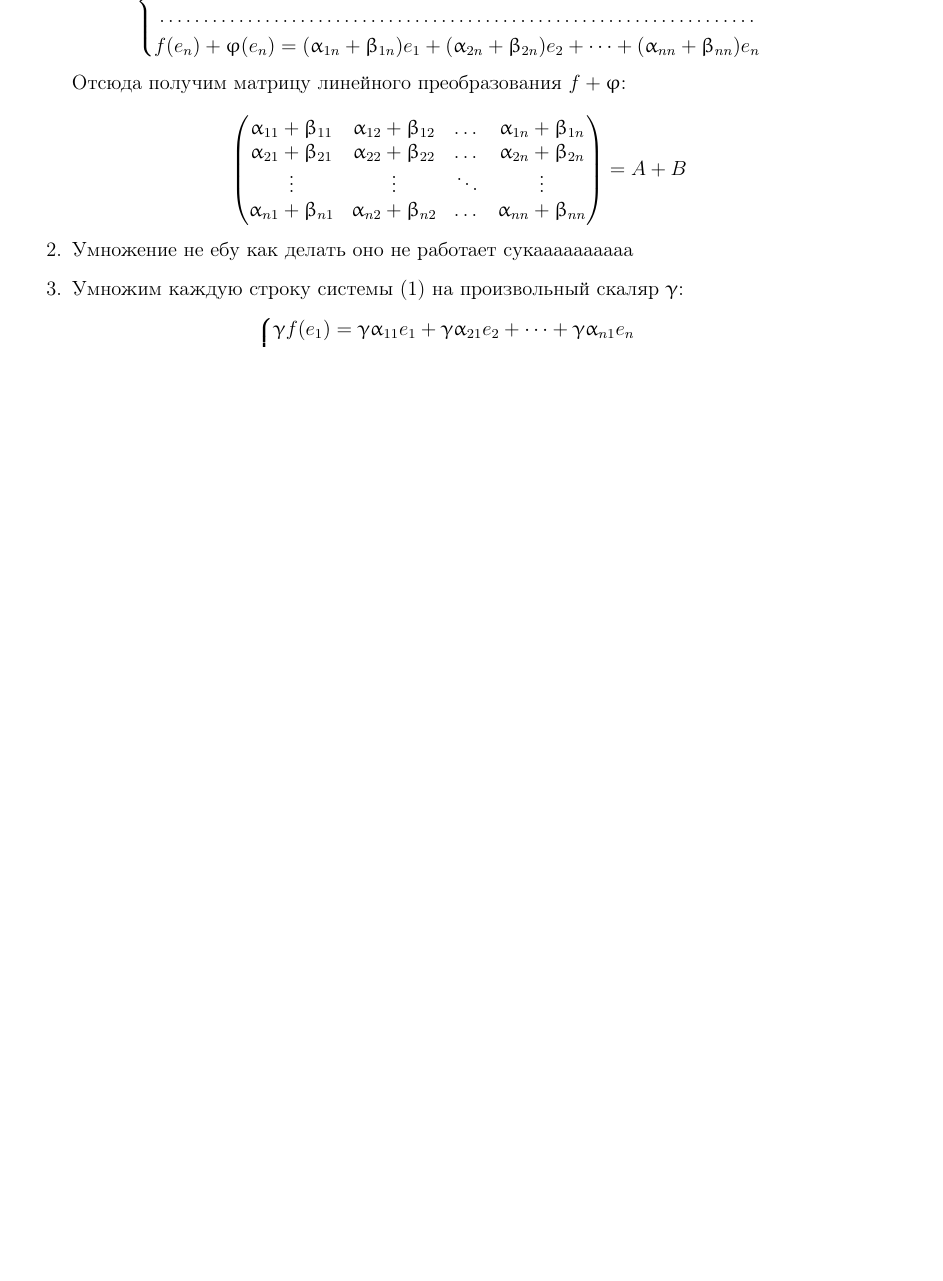
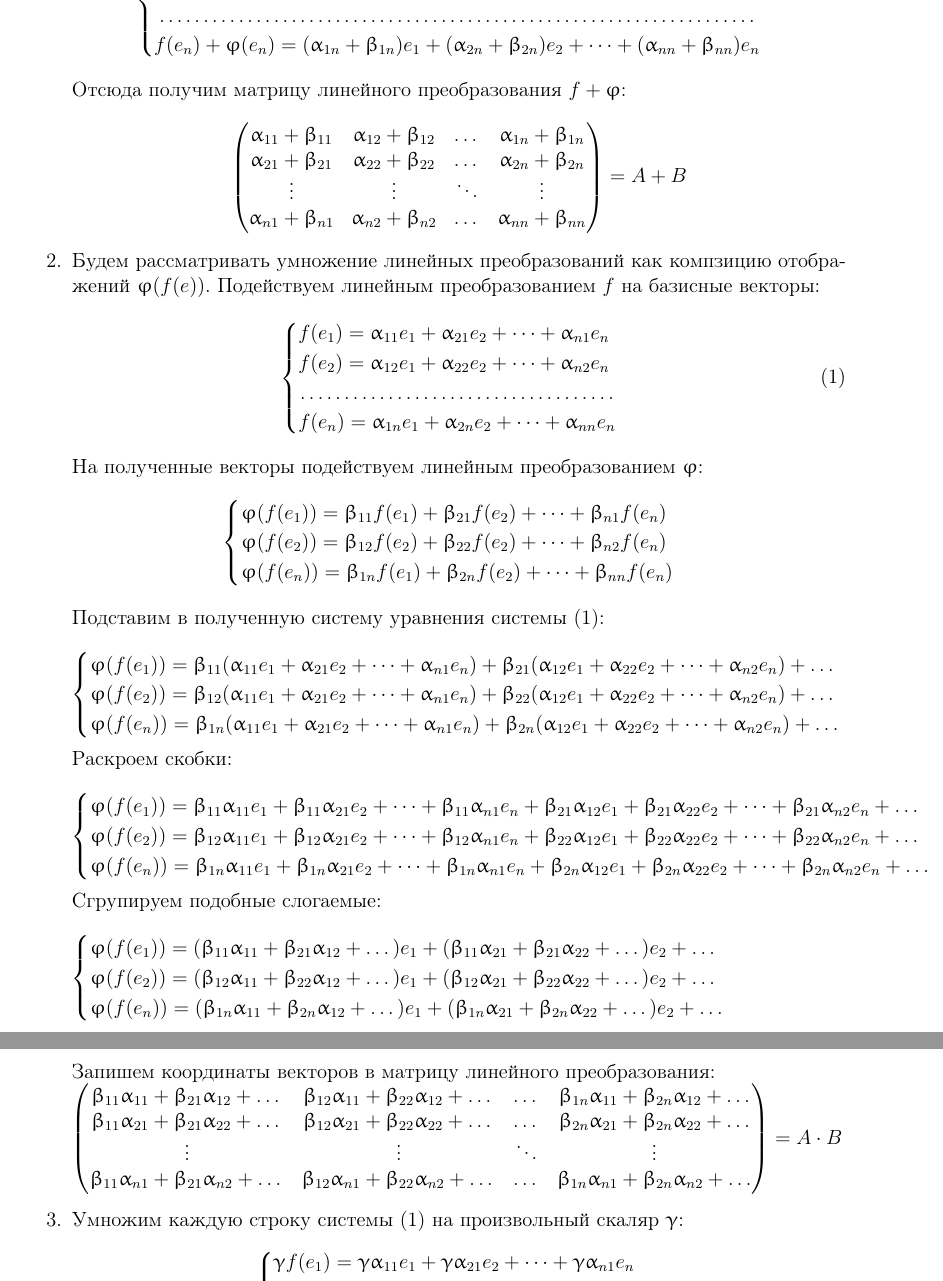
Before and after one commit to ScienceSUFAMCS/summariesUSFAMCS, a LaTeX document (АиТЧ 1 курс Г.В. Матвеев/2 сем/main.tex): part of page 12 of 13 before the commit and two parts of pages 12 and 13 of 14 after it, the two joined at a grey line, cut so that both start at the same text, the shorter picture padded with empty space. Compiled offline with pdfLaTeX.

Commit message:
АиТЧ 2 сем 17.03 исправлены ошибки

```diff
--- a/АиТЧ 1 курс Г.В. Матвеев/2 сем/main.tex
+++ b/АиТЧ 1 курс Г.В. Матвеев/2 сем/main.tex
@@ -505,7 +505,47 @@ $B =
         \vdots & \vdots & \ddots & \vdots\\
         \alpha_{n1}+\beta_{n1} & \alpha_{n2}+\beta_{n2} & \dots & \alpha_{nn}+\beta_{nn}\\
         \end{pmatrix} = A + B$$
-        \item Умножение не ебу как делать оно не работает сукаааааааааа
+        \item Будем рассматривать умножение линейных преобразований как компзицию отображений $\varphi(f(e))$.
+        Подействуем линейным преобразованием $f$ на базисные векторы:
+        $$\begin{cases}
+        f(e_1)=\alpha_{11}e_1+\alpha_{21}e_2+\dots+\alpha_{n1}e_n\\
+        f(e_2)=\alpha_{12}e_1+\alpha_{22}e_2+\dots+\alpha_{n2}e_n\\
+        \dotfill\\
+        f(e_n)=\alpha_{1n}e_1+\alpha_{2n}e_2+\dots+\alpha_{nn}e_n\\
+        \end{cases}\eqno(1)$$
+        На полученные векторы подействуем линейным преобразованием $\varphi$:
+        $$\begin{cases}
+        \varphi(f(e_1))=\beta_{11}f(e_1)+\beta_{21}f(e_2)+\dots+\beta_{n1}f(e_n)\\
+        \varphi(f(e_2))=\beta_{12}f(e_2)+\beta_{22}f(e_2)+\dots+\beta_{n2}f(e_n)\\
+        \varphi(f(e_n))=\beta_{1n}f(e_1)+\beta_{2n}f(e_2)+\dots+\beta_{nn}f(e_n)\\
+        \end{cases}$$
+        Подставим в полученную систему уравнения системы (1):\\\\
+        $\begin{cases}
+        \varphi(f(e_1))=\beta_{11}(\alpha_{11}e_1+\alpha_{21}e_2+\dots+\alpha_{n1}e_n)+\beta_{21}(\alpha_{12}e_1+\alpha_{22}e_2+\dots+\alpha_{n2}e_n)+\dots\\
+       \varphi(f(e_2))=\beta_{12}(\alpha_{11}e_1+\alpha_{21}e_2+\dots+\alpha_{n1}e_n)+\beta_{22}(\alpha_{12}e_1+\alpha_{22}e_2+\dots+\alpha_{n2}e_n)+\dots\\
+        \varphi(f(e_n))=\beta_{1n}(\alpha_{11}e_1+\alpha_{21}e_2+\dots+\alpha_{n1}e_n)+\beta_{2n}(\alpha_{12}e_1+\alpha_{22}e_2+\dots+\alpha_{n2}e_n)+\dots\\
+        \end{cases}$\\\\
+        Раскроем скобки:\\\\
+        $\begin{cases}
+        \varphi(f(e_1))=\beta_{11}\alpha_{11}e_1+\beta_{11}\alpha_{21}e_2+\dots+\beta_{11}\alpha_{n1}e_n+\beta_{21}\alpha_{12}e_1+\beta_{21}\alpha_{22}e_2+\dots+\beta_{21}\alpha_{n2}e_n+\dots\\
+       \varphi(f(e_2))=\beta_{12}\alpha_{11}e_1+\beta_{12}\alpha_{21}e_2+\dots+\beta_{12}\alpha_{n1}e_n+\beta_{22}\alpha_{12}e_1+\beta_{22}\alpha_{22}e_2+\dots+\beta_{22}\alpha_{n2}e_n+\dots\\
+        \varphi(f(e_n))=\beta_{1n}\alpha_{11}e_1+\beta_{1n}\alpha_{21}e_2+\dots+\beta_{1n}\alpha_{n1}e_n+\beta_{2n}\alpha_{12}e_1+\beta_{2n}\alpha_{22}e_2+\dots+\beta_{2n}\alpha_{n2}e_n+\dots\\
+        \end{cases}$\\\\
+        Сгрупируем подобные слогаемые:\\\\
+        $\begin{cases}
+        \varphi(f(e_1))=(\beta_{11}\alpha_{11}+\beta_{21}\alpha_{12}+\dots)e_1+(\beta_{11}\alpha_{21}+\beta_{21}\alpha_{22}+\dots)e_2+\dots\\
+       \varphi(f(e_2))=(\beta_{12}\alpha_{11}+\beta_{22}\alpha_{12}+\dots)e_1+(\beta_{12}\alpha_{21}+\beta_{22}\alpha_{22}+\dots)e_2+\dots\\
+        \varphi(f(e_n))=(\beta_{1n}\alpha_{11}+\beta_{2n}\alpha_{12}+\dots)e_1+(\beta_{1n}\alpha_{21}+\beta_{2n}\alpha_{22}+\dots)e_2+\dots\\
+        \end{cases}$\\
+        Запишем координаты векторов в матрицу линейного преобразования:\\
+        $\begin{pmatrix}
+        \beta_{11}\alpha_{11}+\beta_{21}\alpha_{12}+\dots & \beta_{12}\alpha_{11}+\beta_{22}\alpha_{12}+\dots & \dots & \beta_{1n}\alpha_{11}+\beta_{2n}\alpha_{12}+\dots\\
+       \beta_{11}\alpha_{21}+\beta_{21}\alpha_{22}+\dots & \beta_{12}\alpha_{21}+\beta_{22}\alpha_{22}+\dots&\dots&
+       \beta_{2n}\alpha_{21}+\beta_{2n}\alpha_{22}+\dots\\
+        \vdots & \vdots & \ddots & \vdots\\
+        \beta_{11}\alpha_{n1}+\beta_{21}\alpha_{n2}+\dots & \beta_{12}\alpha_{n1}+\beta_{22}\alpha_{n2}+\dots & \dots&
+        \beta_{1n}\alpha_{n1}+\beta_{2n}\alpha_{n2}+\dots\\
+        \end{pmatrix}=A\cdot B$
         \item Умножим каждую строку системы (1) на произвольный скаляр $\gamma$:
         $$\begin{cases}
         \gamma f(e_1)=\gamma\alpha_{11}e_1+\gamma \alpha_{21}e_2+\dots+\gamma \alpha_{n1}e_n\\
```
Also changed, not shown: АиТЧ 1 курс Г.В. Матвеев/2 сем/main.pdf.
